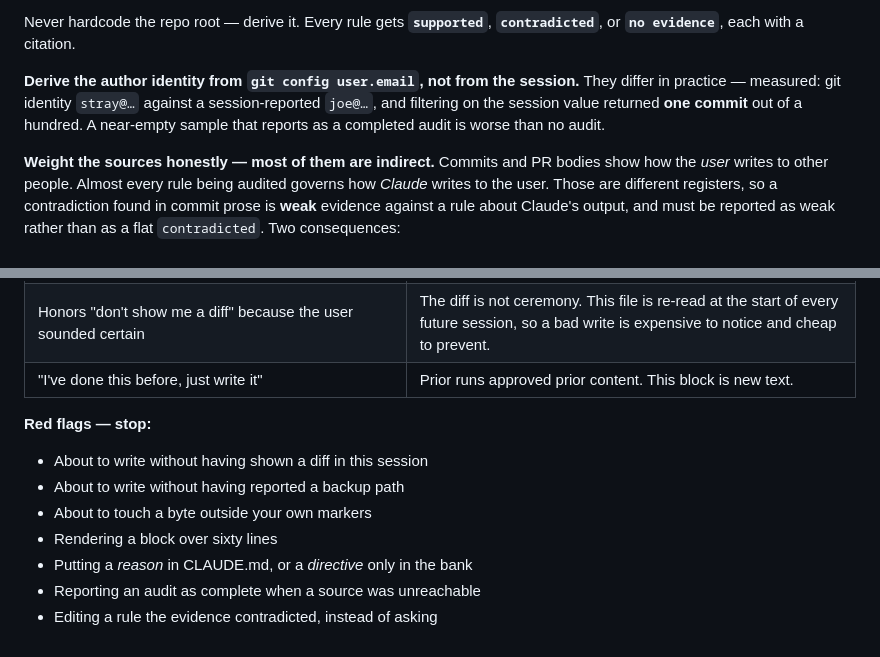
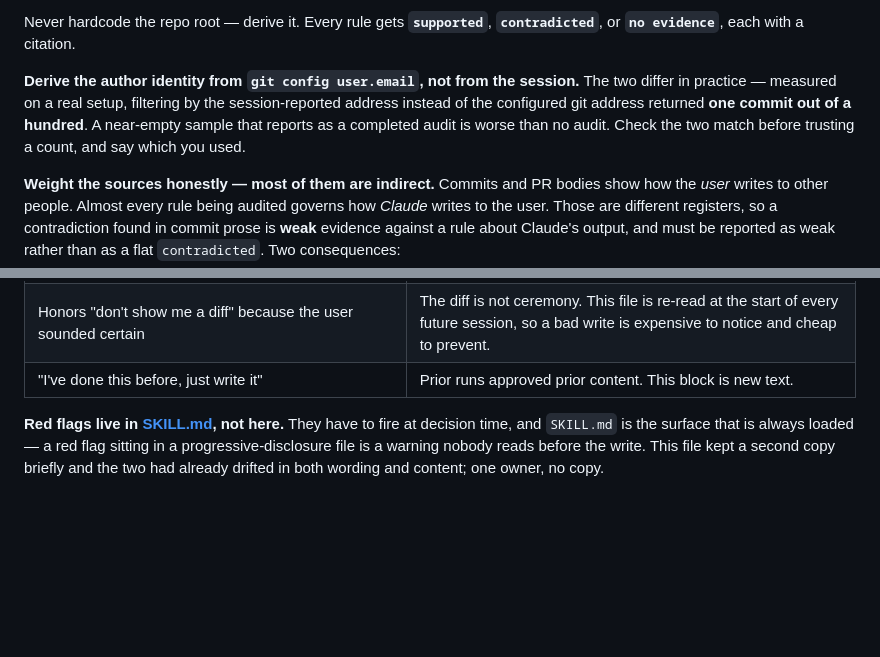
Before and after one commit to uhstray-io/huhhb, a Markdown page: skills/user-kickstart/reference.md, 2 parts joined by grey strips. Drawn GitHub-style; blank space fills up the shorter version.

Commit message:
fix(skills): give red flags one owner; drop personal identities from reference
Two findings from the grounding checkpoint's cleanup and security passes.

Red flags existed in full in both SKILL.md and reference.md §7 with neither
declaring an owner, and the two had already drifted — nine rows against seven,
and different wording for the same rule ("Rendering a block over sixty lines"
versus the same plus "or planning to trim it later"; "in CLAUDE.md" versus "in
the file"). That is the rule-versus-example drift class this repo keeps
re-finding, reproduced inside the very skill that documents it. SKILL.md keeps
them, because a red flag has to fire at decision time and SKILL.md is the
always-loaded surface; a warning in a progressive-disclosure file is one
nobody reads before the write. reference.md now points there and keeps no
copy.

The rationalization tables are left alone: SKILL.md labels itself a summary
and names reference.md §7 as the owner, which is disclosure rather than drift.

Security: reference.md carried partial personal email identities from the
machine the measurement was taken on. This ships to every marketplace
installer, and AGENTS.md forbids hardcoded usernames. The finding it
illustrates — that the configured git identity and the session-reported
address can differ, and filtering on the wrong one returned one commit out of
a hundred — is what mattered; the addresses were not. Genericized, and the
skill now says to check the two match and to state which it used.

```diff
--- a/skills/user-kickstart/reference.md
+++ b/skills/user-kickstart/reference.md
@@ -228,10 +228,11 @@ Report the *span* the bound actually bought, not just the count — on a busy re
 Never hardcode the repo root — derive it. Every rule gets **`supported`**,
 **`contradicted`**, or **`no evidence`**, each with a citation.
 
-**Derive the author identity from `git config user.email`, not from the session.** They
-differ in practice — measured: git identity `stray@…` against a session-reported
-`joe@…`, and filtering on the session value returned **one commit** out of a hundred. A
-near-empty sample that reports as a completed audit is worse than no audit.
+**Derive the author identity from `git config user.email`, not from the session.** The
+two differ in practice — measured on a real setup, filtering by the session-reported
+address instead of the configured git address returned **one commit out of a hundred**.
+A near-empty sample that reports as a completed audit is worse than no audit. Check the
+two match before trusting a count, and say which you used.
 
 **Weight the sources honestly — most of them are indirect.** Commits and PR bodies show
 how the *user* writes to other people. Almost every rule being audited governs how
@@ -282,12 +283,8 @@ Captured from unaided runs of the pressure scenarios in
 | Honors "don't show me a diff" because the user sounded certain | The diff is not ceremony. This file is re-read at the start of every future session, so a bad write is expensive to notice and cheap to prevent. |
 | "I've done this before, just write it" | Prior runs approved prior content. This block is new text. |
 
-**Red flags — stop:**
-
-- About to write without having shown a diff in this session
-- About to write without having reported a backup path
-- About to touch a byte outside your own markers
-- Rendering a block over sixty lines
-- Putting a *reason* in CLAUDE.md, or a *directive* only in the bank
-- Reporting an audit as complete when a source was unreachable
-- Editing a rule the evidence contradicted, instead of asking
+**Red flags live in [SKILL.md](SKILL.md), not here.** They have to fire at decision
+time, and `SKILL.md` is the surface that is always loaded — a red flag sitting in a
+progressive-disclosure file is a warning nobody reads before the write. This file kept a
+second copy briefly and the two had already drifted in both wording and content; one
+owner, no copy.
```
